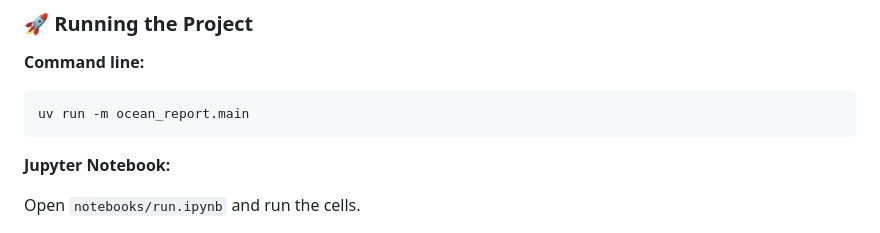
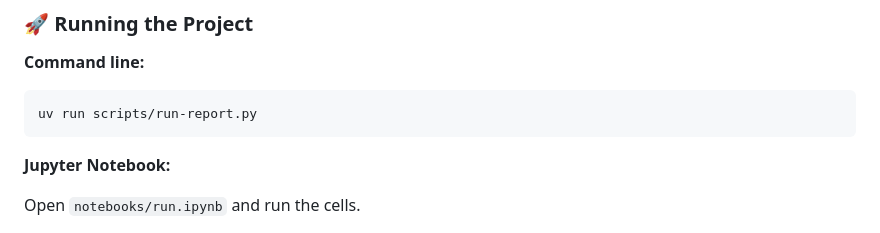
Before and after one commit to nick-benelli/Ocean-Report, a Markdown page: README.md, the part around the change printed below. Drawn GitHub-style.

````diff
--- a/README.md
+++ b/README.md
@@ -116,7 +117,7 @@ uv pip install -e .
 **Command line:**
 
 ```bash
-uv run -m ocean_report.main
+uv run scripts/run-report.py
 ```
 
 **Jupyter Notebook:**
````
Also changed, not shown: other parts of README.md (+1 -0 lines).
